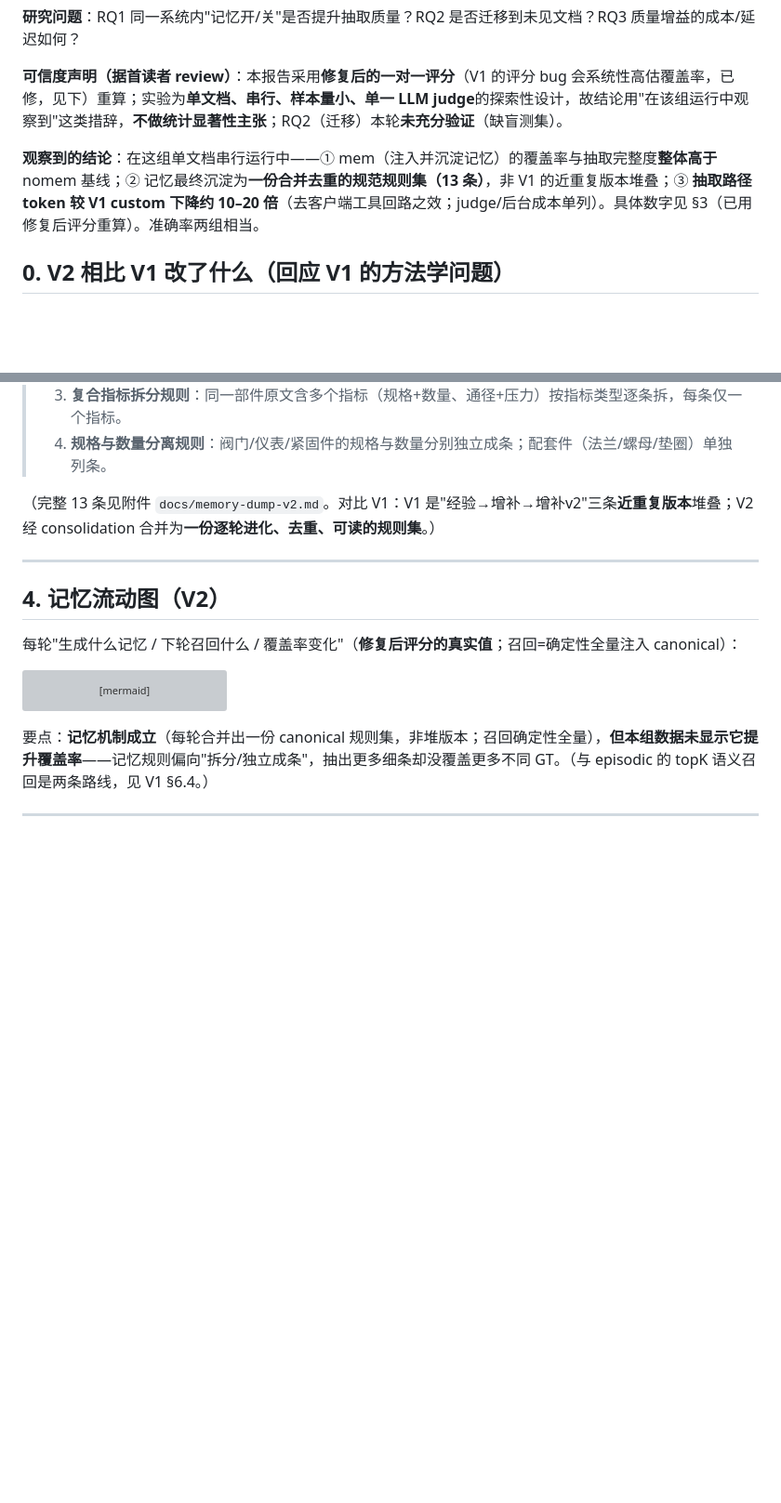
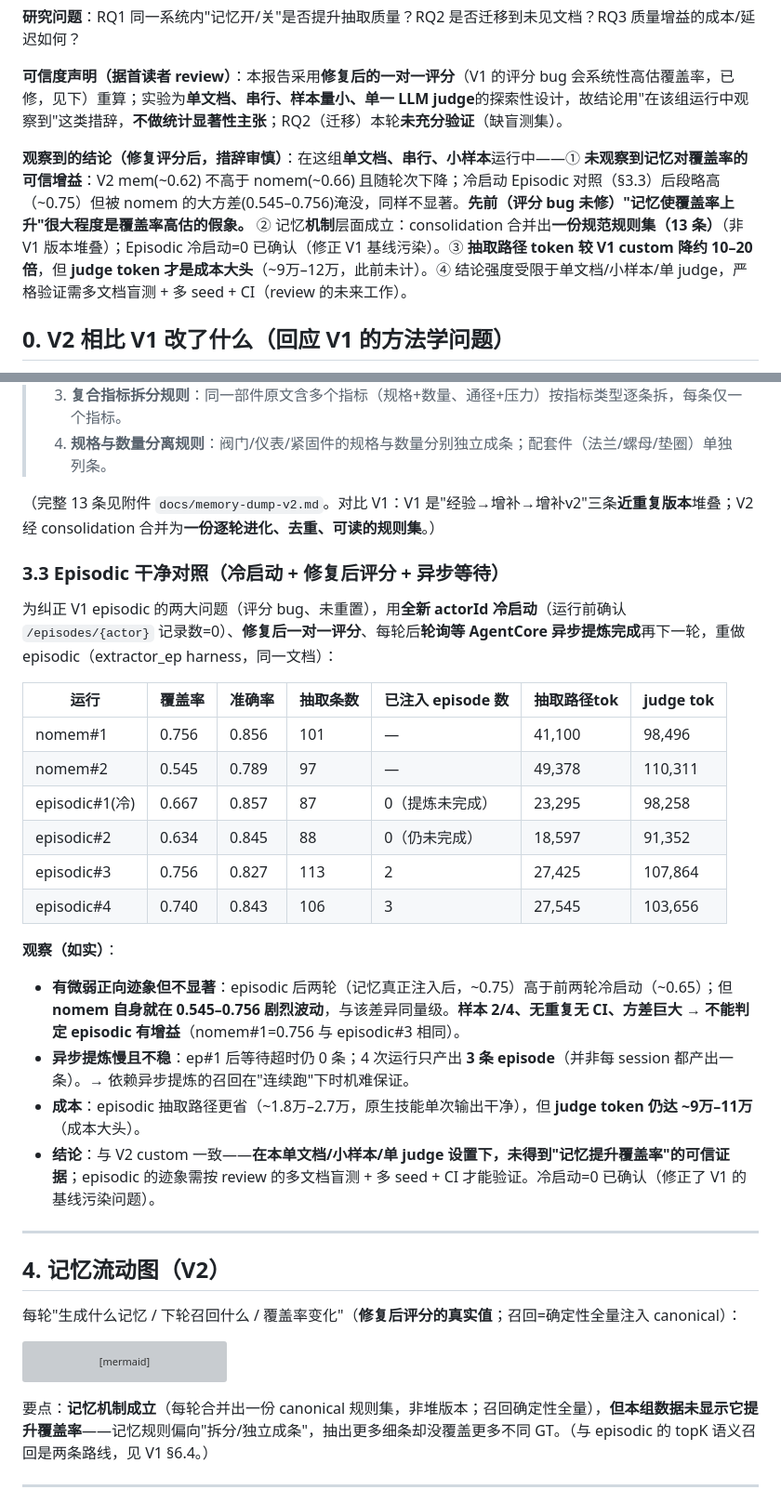
Before and after one commit to dashjim/agentcore-memory-loop, a Markdown page: docs/技术报告-memory-loop-v2.md, 2 parts joined by grey strips. Shown at 93% size. Rendered like a GitHub page; blank space fills up the shorter version; grey boxes are pictures that could not be loaded.

Commit message:
docs: 加 Episodic 干净对照结果(V2 §3.3) + 摘要/ V1横幅同步
- V2 §3.3: 冷启动(actor全新,确认0)+修复评分+异步等待 重做 episodic; 结果 nomem 0.756/0.545, episodic 0.667/0.634/0.756/0.740;
  后两轮(记忆注入后~0.75)略高但被 nomem 大方差(0.545-0.756)淹没→不显著; 异步提炼慢/不稳(4轮仅3条episode); judge token 才是成本大头
- 摘要: 统一为"未观察到记忆对覆盖率的可信增益(V2 mem 与冷启动 episodic 皆然)"; 机制成立但效果未证明
- V1 横幅: 指向 V2 §3.3 的干净 episodic 重做(修正后~0.63-0.76,无可信增益)

Co-Authored-By: Claude Opus 4.8 (1M context) <noreply@anthropic.com>

```diff
--- a/docs/技术报告-memory-loop-v2.md
+++ b/docs/技术报告-memory-loop-v2.md
@@ -11,7 +11,7 @@ V2 把 V1 的"多变量对比"改成**干净的单变量消融**（同一 Harnes
 
 **可信度声明（据首读者 review）**：本报告采用**修复后的一对一评分**（V1 的评分 bug 会系统性高估覆盖率，已修，见下）重算；实验为**单文档、串行、样本量小、单一 LLM judge**的探索性设计，故结论用"在该组运行中观察到"这类措辞，**不做统计显著性主张**；RQ2（迁移）本轮**未充分验证**（缺盲测集）。
 
-**观察到的结论**：在这组单文档串行运行中——① mem（注入并沉淀记忆）的覆盖率与抽取完整度**整体高于** nomem 基线；② 记忆最终沉淀为**一份合并去重的规范规则集（13 条）**，非 V1 的近重复版本堆叠；③ **抽取路径 token 较 V1 custom 下降约 10–20 倍**（去客户端工具回路之效；judge/后台成本单列）。具体数字见 §3（已用修复后评分重算）。准确率两组相当。
+**观察到的结论（修复评分后，措辞审慎）**：在这组**单文档、串行、小样本**运行中——① **未观察到记忆对覆盖率的可信增益**：V2 mem(~0.62) 不高于 nomem(~0.66) 且随轮次下降；冷启动 Episodic 对照（§3.3）后段略高（~0.75）但被 nomem 的大方差(0.545–0.756)淹没，同样不显著。**先前（评分 bug 未修）"记忆使覆盖率上升"很大程度是覆盖率高估的假象。** ② 记忆**机制**层面成立：consolidation 合并出**一份规范规则集（13 条）**（非 V1 版本堆叠）；Episodic 冷启动=0 已确认（修正 V1 基线污染）。③ **抽取路径 token 较 V1 custom 降约 10–20 倍**，但 **judge token 才是成本大头**（~9万–12万，此前未计）。④ 结论强度受限于单文档/小样本/单 judge，严格验证需多文档盲测 + 多 seed + CI（review 的未来工作）。
 
 ## 0. V2 相比 V1 改了什么（回应 V1 的方法学问题）
 
@@ -136,6 +136,24 @@ mem×4 后，`canon-{actor}` 分区里是**一份合并去重的规范规则集*
 
 （完整 13 条见附件 `docs/memory-dump-v2.md`。对比 V1：V1 是"经验→增补→增补v2"三条**近重复版本**堆叠；V2 经 consolidation 合并为**一份逐轮进化、去重、可读的规则集**。）
 
+### 3.3 Episodic 干净对照（冷启动 + 修复后评分 + 异步等待）
+为纠正 V1 episodic 的两大问题（评分 bug、未重置），用**全新 actorId 冷启动**（运行前确认 `/episodes/{actor}` 记录数=0）、**修复后一对一评分**、每轮后**轮询等 AgentCore 异步提炼完成**再下一轮，重做 episodic（extractor_ep harness，同一文档）：
+
+| 运行 | 覆盖率 | 准确率 | 抽取条数 | 已注入 episode 数 | 抽取路径tok | judge tok |
+|---|---|---|---|---|---|---|
+| nomem#1 | 0.756 | 0.856 | 101 | — | 41,100 | 98,496 |
+| nomem#2 | 0.545 | 0.789 | 97 | — | 49,378 | 110,311 |
+| episodic#1(冷) | 0.667 | 0.857 | 87 | 0（提炼未完成） | 23,295 | 98,258 |
+| episodic#2 | 0.634 | 0.845 | 88 | 0（仍未完成） | 18,597 | 91,352 |
+| episodic#3 | 0.756 | 0.827 | 113 | 2 | 27,425 | 107,864 |
+| episodic#4 | 0.740 | 0.843 | 106 | 3 | 27,545 | 103,656 |
+
+**观察（如实）**：
+- **有微弱正向迹象但不显著**：episodic 后两轮（记忆真正注入后，~0.75）高于前两轮冷启动（~0.65）；但 **nomem 自身就在 0.545–0.756 剧烈波动**，与该差异同量级。**样本 2/4、无重复无 CI、方差巨大 → 不能判定 episodic 有增益**（nomem#1=0.756 与 episodic#3 相同）。
+- **异步提炼慢且不稳**：ep#1 后等待超时仍 0 条；4 次运行只产出 **3 条 episode**（并非每 session 都产出一条）。→ 依赖异步提炼的召回在"连续跑"下时机难保证。
+- **成本**：episodic 抽取路径更省（~1.8万–2.7万，原生技能单次输出干净），但 **judge token 仍达 ~9万–11万**（成本大头）。
+- **结论**：与 V2 custom 一致——**在本单文档/小样本/单 judge 设置下，未得到"记忆提升覆盖率"的可信证据**；episodic 的迹象需按 review 的多文档盲测 + 多 seed + CI 才能验证。冷启动=0 已确认（修正了 V1 的基线污染问题）。
+
 ---
 
 ## 4. 记忆流动图（V2）
```
Also changed, not shown: docs/技术报告-memory-loop.md (+1 -1 lines).
